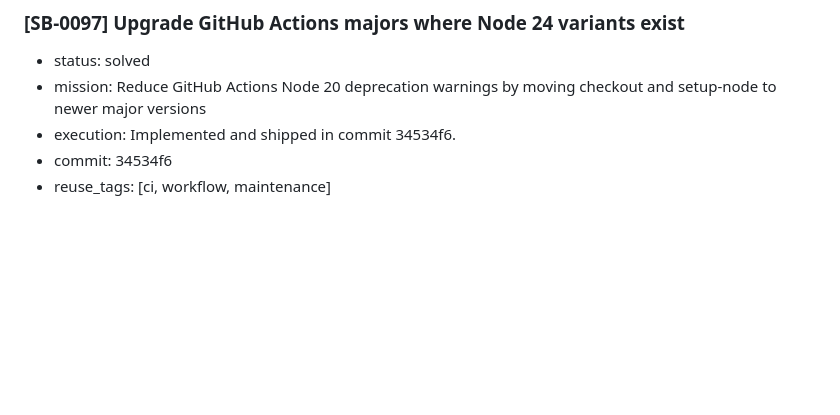
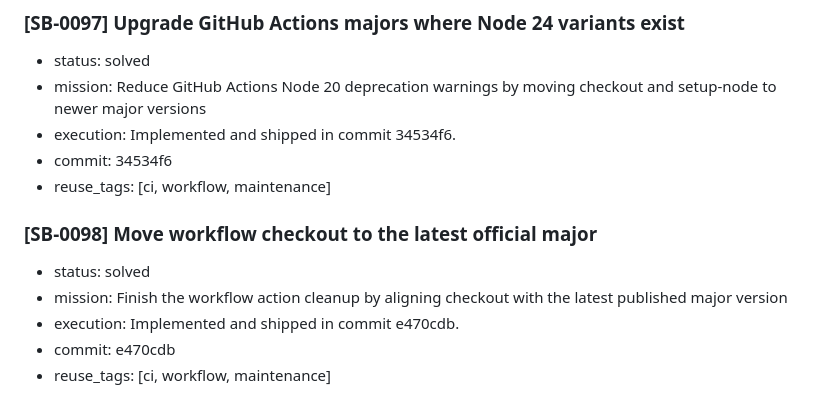
Before and after one commit to okok147/AuraNet, a Markdown page: memory.md, the part around the change. GitHub-like rendering; blank space fills up the shorter version.

Commit message:
Record checkout latest-major workflow cleanup

```diff
--- a/memory.md
+++ b/memory.md
@@ -695,3 +695,10 @@
 - execution: Implemented and shipped in commit 34534f6.
 - commit: 34534f6
 - reuse_tags: [ci, workflow, maintenance]
+
+### [SB-0098] Move workflow checkout to the latest official major
+- status: solved
+- mission: Finish the workflow action cleanup by aligning checkout with the latest published major version
+- execution: Implemented and shipped in commit e470cdb.
+- commit: e470cdb
+- reuse_tags: [ci, workflow, maintenance]
```
